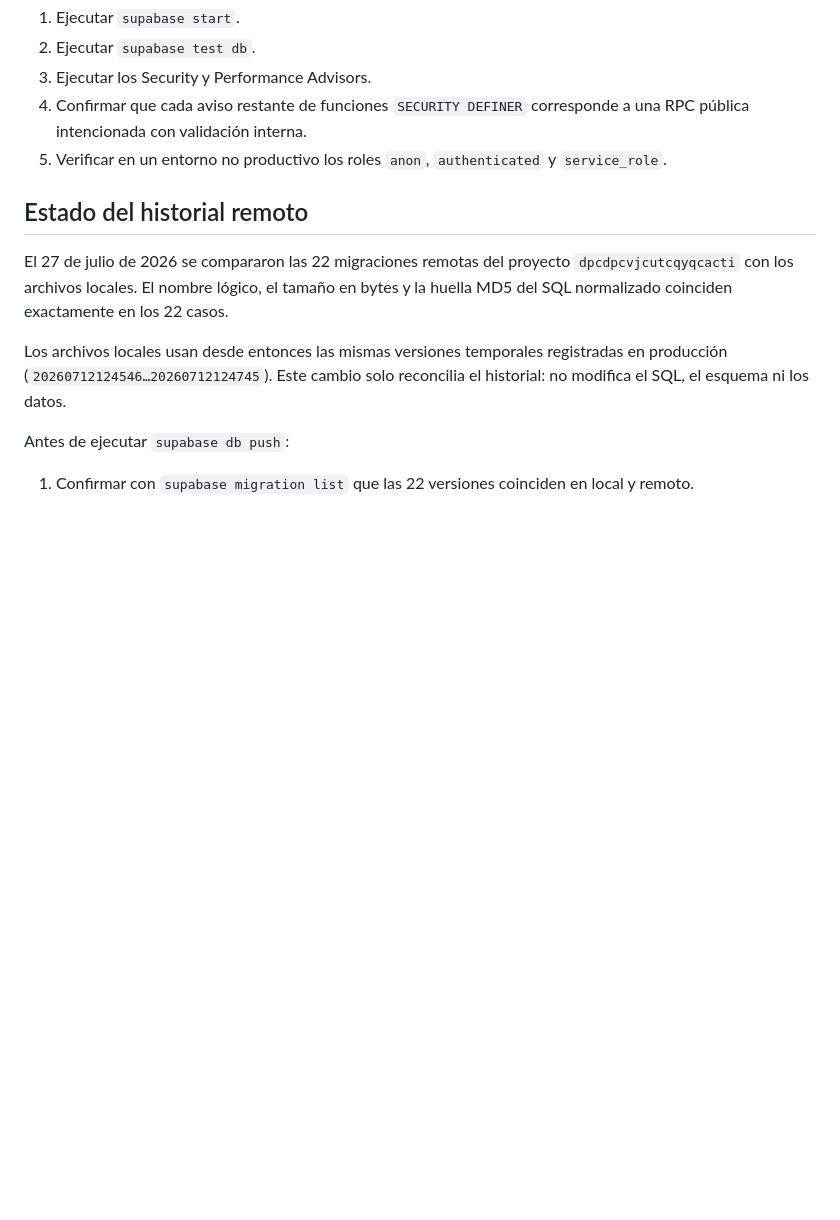
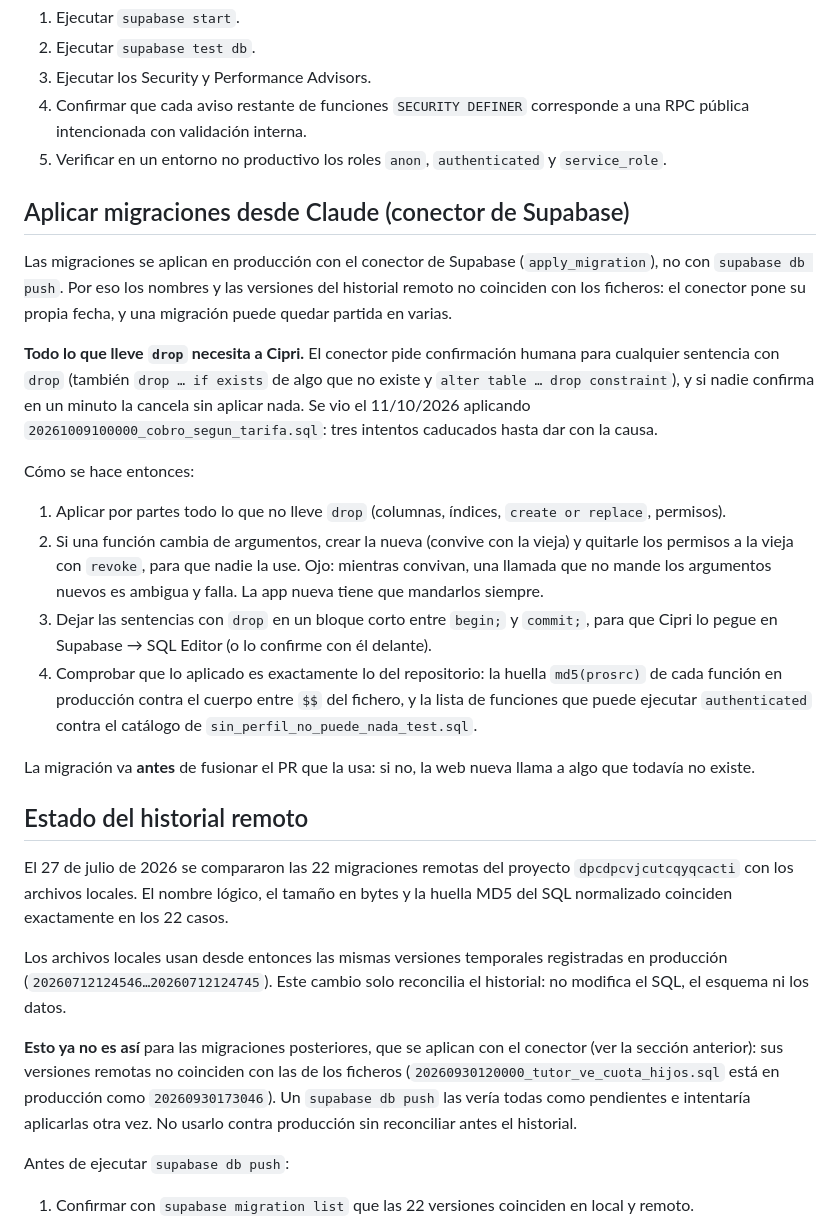
Before and after one commit to CIPRIAN1984/RESERVAS-APP, a Markdown page: OPERATIONS.md, the part around the change. GitHub-like rendering; blank space fills up the shorter version.

Commit message:
OPERATIONS: cómo aplicar migraciones que llevan drop (#93)
El conector de Supabase pide confirmación humana para cualquier drop y
la cancela al minuto si nadie la da: tres intentos caducados el 11/10
aplicando el cobro según tarifa hasta dar con la causa. Queda escrito
el procedimiento (partir, revocar la versión vieja, dejar el drop a
Cipri y comprobar con huellas) y que el historial remoto ya no coincide
con los ficheros, así que db push no se puede usar tal cual.


Claude-Session: https://claude.ai/code/session_01DuwuGUWDeifwygX9qCZurZ

Co-authored-by: Claude <noreply@anthropic.com>

```diff
--- a/OPERATIONS.md
+++ b/OPERATIONS.md
@@ -58,6 +58,39 @@ Antes de aplicar una migración de permisos:
 5. Verificar en un entorno no productivo los roles `anon`, `authenticated` y
    `service_role`.
 
+## Aplicar migraciones desde Claude (conector de Supabase)
+
+Las migraciones se aplican en producción con el conector de Supabase
+(`apply_migration`), no con `supabase db push`. Por eso los nombres y las
+versiones del historial remoto no coinciden con los ficheros: el conector
+pone su propia fecha, y una migración puede quedar partida en varias.
+
+**Todo lo que lleve `drop` necesita a Cipri.** El conector pide confirmación
+humana para cualquier sentencia con `drop` (también `drop … if exists` de algo
+que no existe y `alter table … drop constraint`), y si nadie confirma en un
+minuto la cancela sin aplicar nada. Se vio el 11/10/2026 aplicando
+`20261009100000_cobro_segun_tarifa.sql`: tres intentos caducados hasta dar con
+la causa.
+
+Cómo se hace entonces:
+
+1. Aplicar por partes todo lo que no lleve `drop` (columnas, índices,
+   `create or replace`, permisos).
+2. Si una función cambia de argumentos, crear la nueva (convive con la vieja)
+   y quitarle los permisos a la vieja con `revoke`, para que nadie la use.
+   Ojo: mientras convivan, una llamada que no mande los argumentos nuevos es
+   ambigua y falla. La app nueva tiene que mandarlos siempre.
+3. Dejar las sentencias con `drop` en un bloque corto entre `begin;` y
+   `commit;`, para que Cipri lo pegue en Supabase → SQL Editor (o lo confirme
+   con él delante).
+4. Comprobar que lo aplicado es exactamente lo del repositorio: la huella
+   `md5(prosrc)` de cada función en producción contra el cuerpo entre `$$` del
+   fichero, y la lista de funciones que puede ejecutar `authenticated` contra
+   el catálogo de `sin_perfil_no_puede_nada_test.sql`.
+
+La migración va **antes** de fusionar el PR que la usa: si no, la web nueva
+llama a algo que todavía no existe.
+
 ## Estado del historial remoto
 
 El 27 de julio de 2026 se compararon las 22 migraciones remotas del proyecto
@@ -67,6 +100,13 @@ bytes y la huella MD5 del SQL normalizado coinciden exactamente en los 22 casos.
 Los archivos locales usan desde entonces las mismas versiones temporales
 registradas en producción (`20260712124546…20260712124745`). Este cambio solo
 reconcilia el historial: no modifica el SQL, el esquema ni los datos.
+
+**Esto ya no es así** para las migraciones posteriores, que se aplican con el
+conector (ver la sección anterior): sus versiones remotas no coinciden con las
+de los ficheros (`20260930120000_tutor_ve_cuota_hijos.sql` está en producción
+como `20260930173046`). Un `supabase db push` las vería todas como pendientes
+e intentaría aplicarlas otra vez. No usarlo contra producción sin reconciliar
+antes el historial.
 
 Antes de ejecutar `supabase db push`:
 
```
